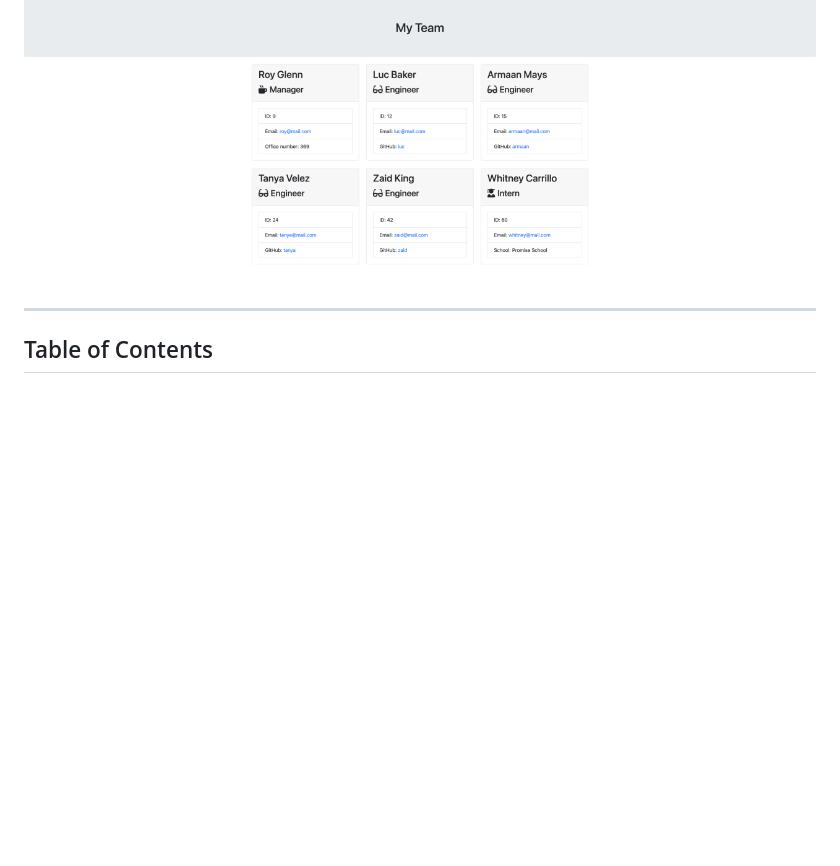
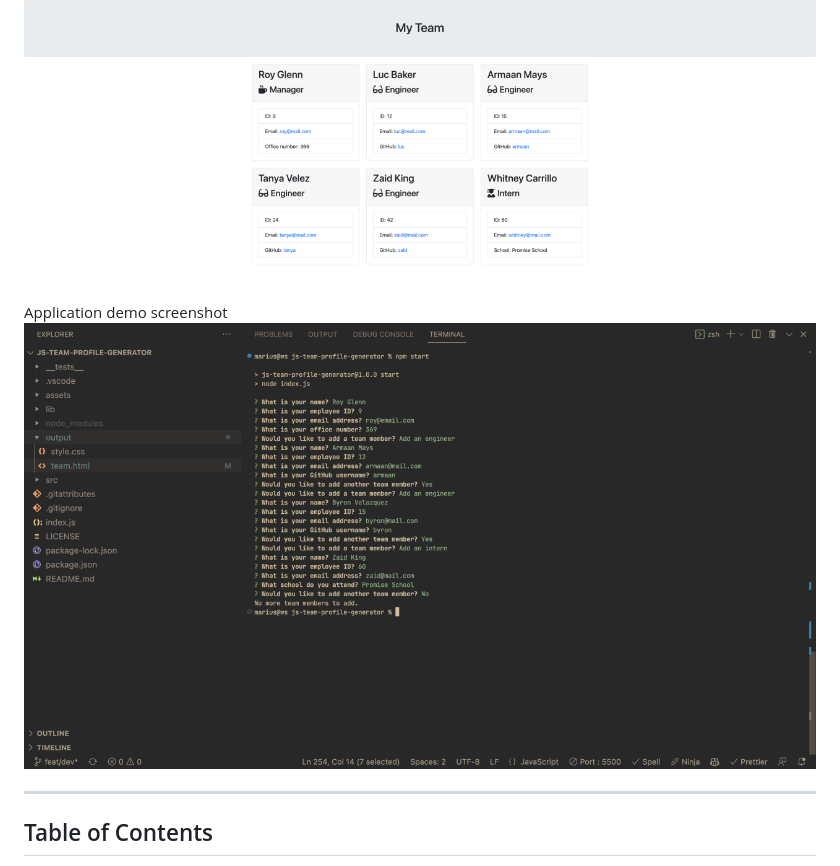
Before and after one commit to wisethee/js-team-profile-generator, a Markdown page: README.md, the part around the change. Drawn GitHub-style; pictures changed too: assets/console-app-example.png (added); blank space fills up the shorter version.

Commit message:
feat: add application example screenshoot

```diff
--- a/README.md
+++ b/README.md
@@ -11,6 +11,9 @@ This is a command-line application that dynamically generates a team.html page b
 Generated **team.html** screenshot
 
 ![Generated HTML File](./assets/generated-html-file.png)
+
+Application demo screenshot
+![Application Demo](./assets/console-app-example.png)
 
 ---
 
```
